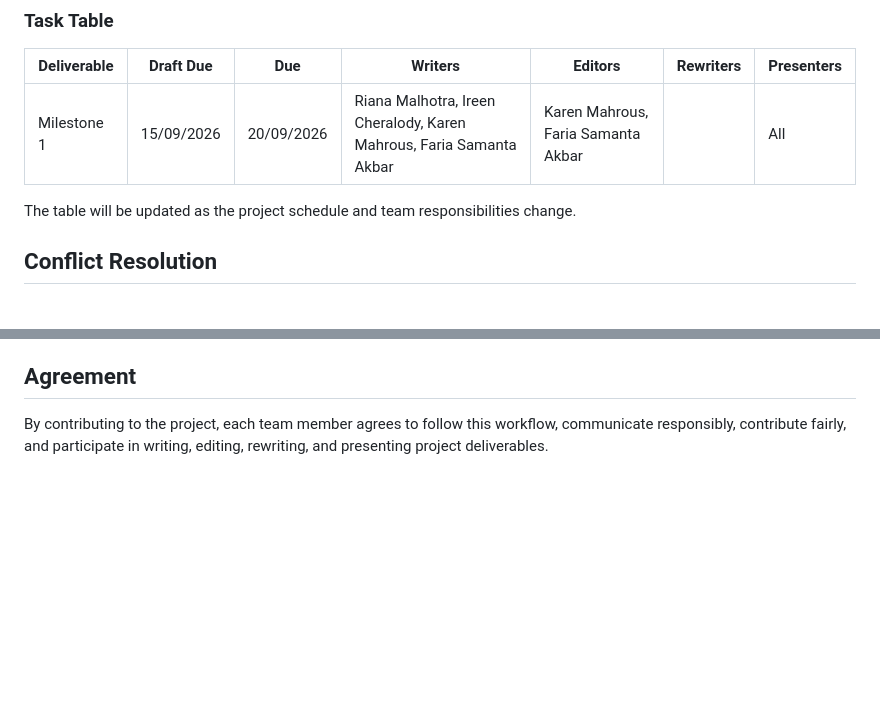
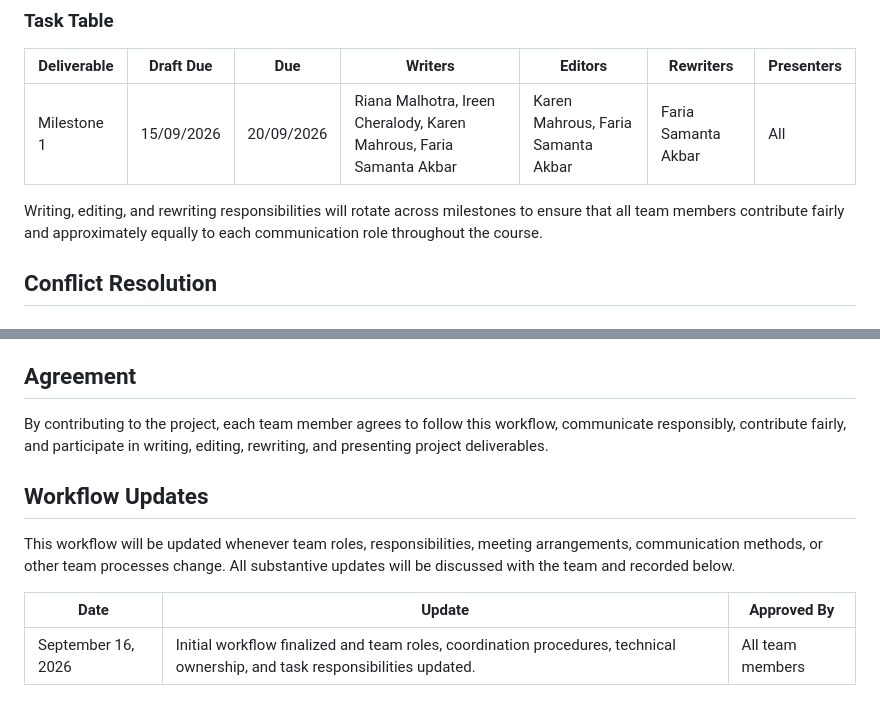
Before and after one commit to FariaSamanta/ECE444-PROJECT, a Markdown page: team_workflow.md, 2 parts joined by grey strips. Rendered like a GitHub page; blank space fills up the shorter version.

Commit message:
Revise team roles and Added new Subsection "Workflow updates"
Updated task responsibilities and added workflow updates section.

```diff
--- a/team_workflow.md
+++ b/team_workflow.md
@@ -103,9 +103,9 @@ The group’s project codebase will be stored in a centralized GitHub repo and s
 
 | Deliverable |Draft Due|Due|Writers | Editors | Rewriters  | Presenters |
 |---|---|---|---|---|---|---|
-| Milestone 1 |15/09/2026 |20/09/2026 | Riana Malhotra, Ireen Cheralody, Karen Mahrous, Faria Samanta Akbar | Karen Mahrous, Faria Samanta Akbar | | All |
+| Milestone 1 |15/09/2026 |20/09/2026 | Riana Malhotra, Ireen Cheralody, Karen Mahrous, Faria Samanta Akbar | Karen Mahrous, Faria Samanta Akbar | Faria Samanta Akbar | All |
 
-The table will be updated as the project schedule and team responsibilities change.
+Writing, editing, and rewriting responsibilities will rotate across milestones to ensure that all team members contribute fairly and approximately equally to each communication role throughout the course.
 
 ## Conflict Resolution
 
@@ -131,3 +131,11 @@ Members who consistently go beyond their assigned responsibilities, help teammat
 ## Agreement
 
 By contributing to the project, each team member agrees to follow this workflow, communicate responsibly, contribute fairly, and participate in writing, editing, rewriting, and presenting project deliverables.
+
+## Workflow Updates
+
+This workflow will be updated whenever team roles, responsibilities, meeting arrangements, communication methods, or other team processes change. All substantive updates will be discussed with the team and recorded below.
+
+| Date               | Update                                                                                                                      | Approved By      |
+| ------------------ | --------------------------------------------------------------------------------------------------------------------------- | ---------------- |
+| September 16, 2026 | Initial workflow finalized and team roles, coordination procedures, technical ownership, and task responsibilities updated. | All team members |
```
